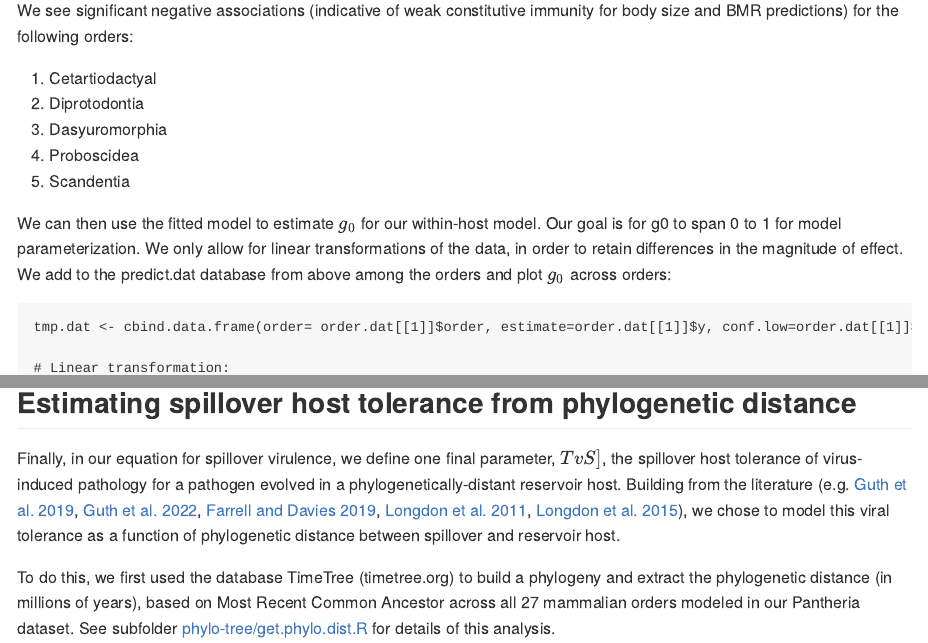
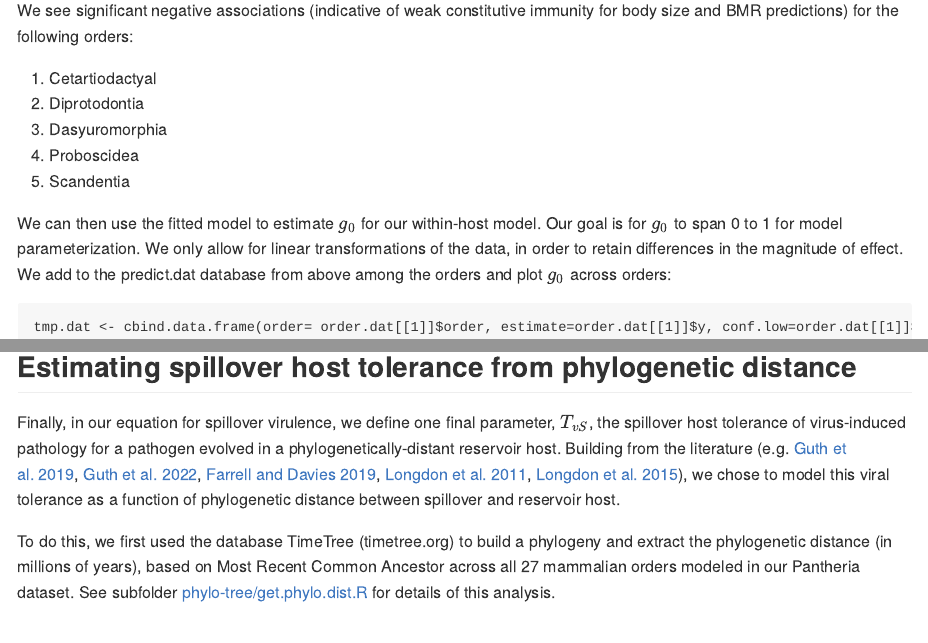
Before and after one commit to brooklabteam/spillover-virulence, an R Markdown document (figure-3/within-host-scaling.Rmd): the page in a window 1100 px wide, from 13060 px down, and a second part further down, joined at a grey line. Rendered offline with R 4.5, knitr and Pandoc, with nearby package versions.

Commit message:
updated brief

````diff
--- a/figure-3/within-host-scaling.Rmd
+++ b/figure-3/within-host-scaling.Rmd
@@ -464,7 +464,7 @@ We see significant negative associations (indicative of weak constitutive immuni
 4. Proboscidea
 5. Scandentia
 
-We can then use the fitted model to estimate $g_0$ for our within-host model. Our goal is for g0 to span 0 to 1 for model parameterization. We only allow for linear transformations of the data, in order
+We can then use the fitted model to estimate $g_0$ for our within-host model. Our goal is for $g_0$ to span 0 to 1 for model parameterization. We only allow for linear transformations of the data, in order
 to retain differences in the magnitude of effect. We add to the predict.dat database from above among the orders and plot $g_0$ across orders:
 
 ```
@@ -512,7 +512,7 @@ Your plot should look like this:
 
 ## Estimating spillover host tolerance from phylogenetic distance
 
-Finally, in our equation for spillover virulence, we define one final parameter, $TvS]$, the spillover host tolerance of virus-induced pathology for a pathogen evolved in a phylogenetically-distant reservoir host. Building from the literature (e.g. [Guth et al. 2019](https://doi.org/10.1098/rstb.2019.0296), [Guth et al. 2022](https://doi.org/10.1073/pnas.2113628119), [Farrell and Davies 2019](https://doi.org/10.1073/pnas.1817323116), [Longdon et al. 2011](https://doi.org/10.1371/journal.ppat.1002260), [Longdon et al. 2015](https://doi.org/10.1371/journal.ppat.1004728)), we chose to model this viral tolerance as a function of phylogenetic distance between spillover and reservoir host.
+Finally, in our equation for spillover virulence, we define one final parameter, $T_{vS}$, the spillover host tolerance of virus-induced pathology for a pathogen evolved in a phylogenetically-distant reservoir host. Building from the literature (e.g. [Guth et al. 2019](https://doi.org/10.1098/rstb.2019.0296), [Guth et al. 2022](https://doi.org/10.1073/pnas.2113628119), [Farrell and Davies 2019](https://doi.org/10.1073/pnas.1817323116), [Longdon et al. 2011](https://doi.org/10.1371/journal.ppat.1002260), [Longdon et al. 2015](https://doi.org/10.1371/journal.ppat.1004728)), we chose to model this viral tolerance as a function of phylogenetic distance between spillover and reservoir host.
 
 To do this, we first used the database TimeTree (timetree.org) to build a phylogeny and extract the phylogenetic distance (in millions of years), based on Most Recent Common Ancestor across all 27 mammalian orders modeled in our Pantheria dataset. See subfolder [phylo-tree/get.phylo.dist.R](phylo-tree/get.phylo.dist.R) for details of this analysis.
 
````
Also changed, not shown: figure-3/within-host-scaling.md.
